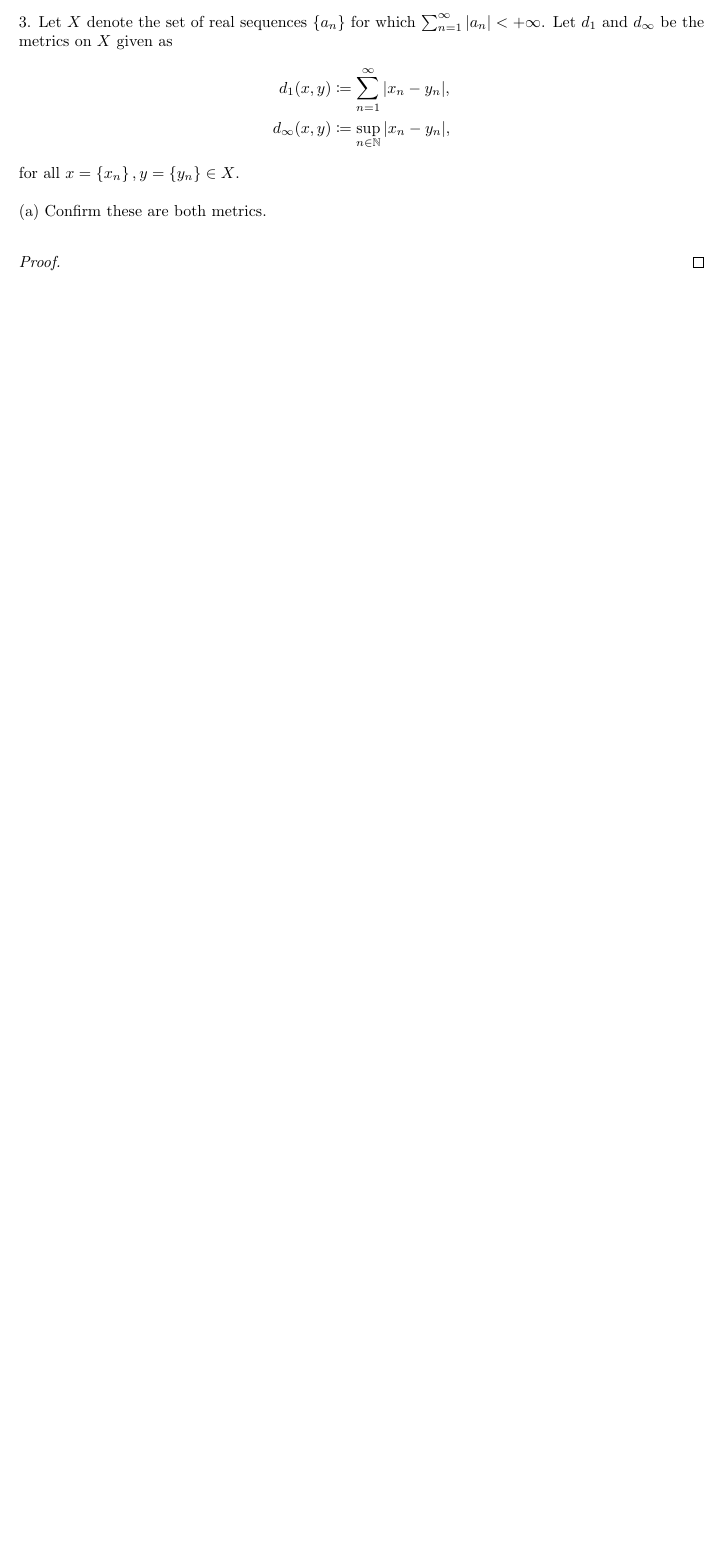
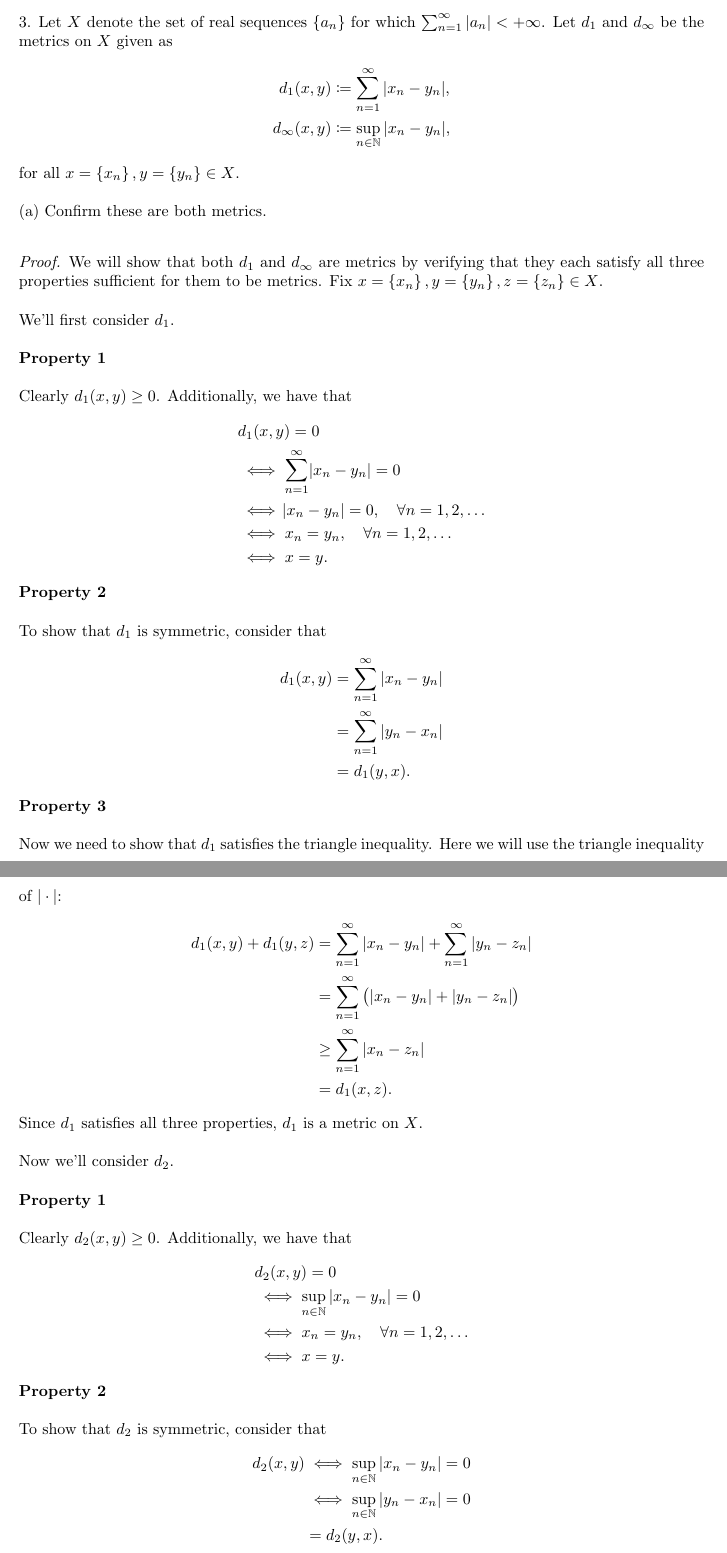
Before and after one commit to mwiens91/320-homework, a LaTeX problem sheet (hw03/hw.tex): part of page 3 of 3 before the commit and two parts of pages 3 and 4 of 5 after it, the two joined at a grey line, cut so that both start at the same text, the shorter picture padded with empty space. Compiled offline with pdfLaTeX.

Commit message:
Add most of hw 3

```diff
--- a/hw03/hw.tex
+++ b/hw03/hw.tex
@@ -91,6 +120,96 @@ for all $x = \cbr{x_n}, y = \cbr{y_n} \in X$.
 (a) Confirm these are both metrics.
 
 \begin{proof}
+
+We will show that both $d_1$ and $d_\infty$ are metrics by verifying
+that they each satisfy all three properties sufficient for them to be
+metrics. Fix $x = \cbr{x_n}, y = \cbr{y_n}, z = \cbr{z_n} \in X$.
+
+We'll first consider $d_1$.
+
+\textbf{Property 1}
+
+Clearly $d_1(x, y) \geq 0$. Additionally, we have that
+%
+\begin{align*}
+    &d_1(x, y) = 0 \\
+    &\iff \sum_{n = 1}^\infty \envert{x_n - y_n} = 0 \\
+    &\iff \envert{x_n - y_n} = 0, \quad \forall n = 1, 2, \ldots \\
+    &\iff x_n = y_n, \quad \forall n = 1, 2, \ldots \\
+    &\iff x = y
+    .
+\end{align*}
+%
+\textbf{Property 2}
+
+To show that $d_1$ is symmetric, consider that
+%
+\begin{align*}
+    d_1(x, y)
+        &= \sum_{n = 1}^\infty |x_n - y_n| \\
+        &= \sum_{n = 1}^\infty |y_n - x_n| \\
+        &= d_1(y, x)
+        .
+\end{align*}
+%
+\textbf{Property 3}
+
+Now we need to show that $d_1$ satisfies the triangle inequality.
+Here we will use the triangle inequality of $|\cdot|$:
+%
+\begin{align*}
+    d_1(x, y) + d_1(y, z)
+        &= \sum_{n = 1}^\infty |x_n - y_n| + \sum_{n = 1}^\infty |y_n - z_n| \\
+        &= \sum_{n = 1}^\infty \del{|x_n - y_n| + |y_n - z_n|} \\
+        &\geq \sum_{n = 1}^\infty |x_n - z_n| \\
+        &= d_1(x, z)
+        .
+\end{align*}
+%
+Since $d_1$ satisfies all three properties, $d_1$ is a metric on $X$.
+
+Now we'll consider $d_2$.
+
+\textbf{Property 1}
+
+Clearly $d_2(x, y) \geq 0$. Additionally, we have that
+%
+\begin{align*}
+    &d_2(x, y) = 0 \\
+    &\iff \sup_{n \in \N} |x_n - y_n| = 0 \\
+    &\iff x_n = y_n, \quad \forall n = 1, 2, \ldots \\
+    &\iff x = y
+    .
+\end{align*}
+%
+\textbf{Property 2}
+
+To show that $d_2$ is symmetric, consider that
+%
+\begin{align*}
+    d_2(x, y)
+        &\iff \sup_{n \in \N} |x_n - y_n| = 0 \\
+        &\iff \sup_{n \in \N} |y_n - x_n| = 0 \\
+        &= d_2(y, x)
+        .
+\end{align*}
+%
+\textbf{Property 3}
+
+Now we need to show that $d_2$ satisfies the triangle inequality.
+%Here we will use the triangle inequality of $|\cdot|$:
+%%
+%\begin{align*}
+%    d_1(x, y) + d_1(y, z)
+%        &= \sum_{n = 1}^\infty |x_n - y_n| + \sum_{n = 1}^\infty |y_n - z_n| \\
+%        &= \sum_{n = 1}^\infty \del{|x_n - y_n| + |y_n - z_n|} \\
+%        &\geq \sum_{n = 1}^\infty |x_n - z_n| \\
+%        &= d_1(x, z)
+%        .
+%\end{align*}
+%%
+%Since $d_1$ satisfies all three properties, $d_1$ is a metric on $X$.
+
 \end{proof}
 
 (b) Show that there are sequences $\cbr{x_k}$ in $X$ which converge in
```
Also changed, not shown: hw03/hw.tex (31 more changed lines).
